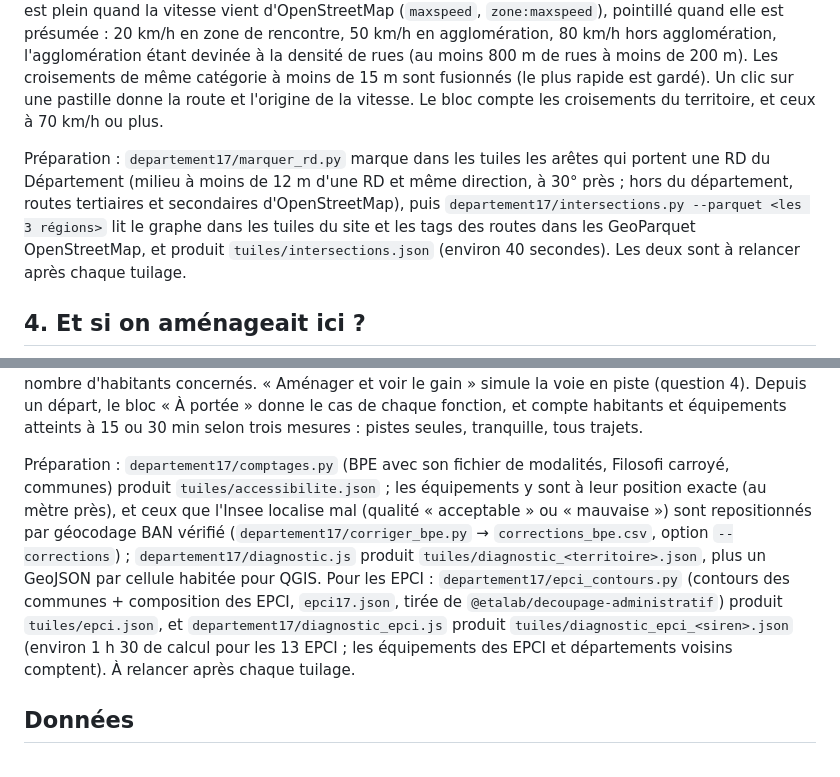
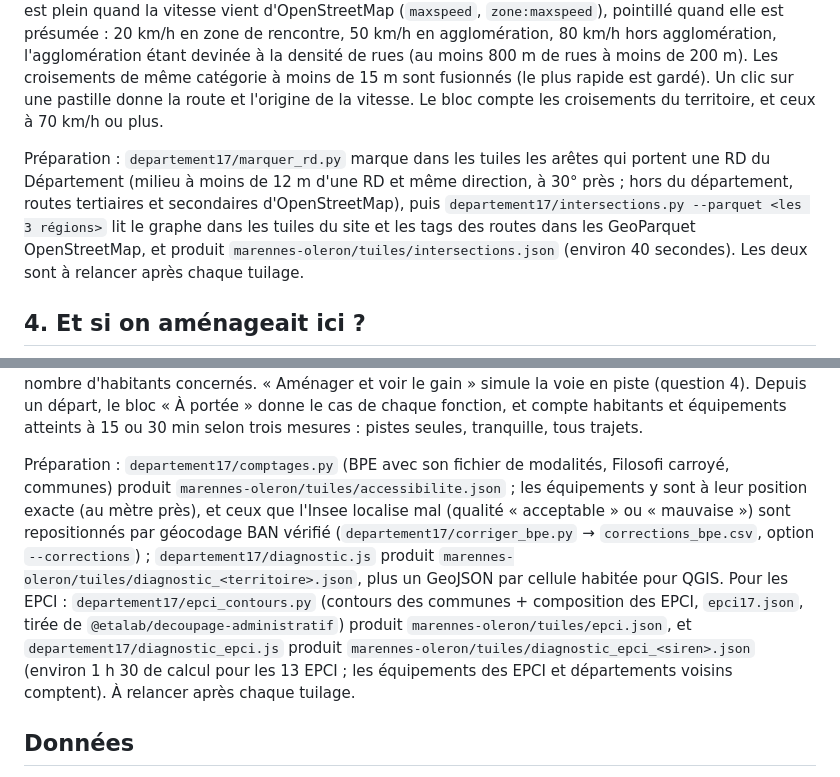
Before and after one commit to sit-pmo/portee-velo, a Markdown page: README.md, 2 parts joined by grey strips. Drawn GitHub-style.

```diff
--- a/README.md
+++ b/README.md
@@ -84,7 +84,7 @@ Dans l'onglet Confort, deux boutons (combinables) affichent les points où une p
 
 La couleur donne la limitation de vitesse de la route croisée : 30 km/h ou moins, 50, 70, 80, 90 et plus, gris pour un chemin. Une grande pastille marque une piste ou une voie verte, une petite une bande. Pour une bande, la chaussée qui la porte n'est pas comptée, seules les voies qui la coupent le sont. Une piste qui longe une route sans en suivre exactement le tracé (piste des collectivités dessinée à côté d'un chemin OSM) la recoupe en zigzag : ces faux croisements sont écartés (route qui part à moins de 40° de la piste, ou qui reste à moins de 12 m de son tracé), sauf si la piste passe d'un côté à l'autre de la route (à plus de 8 m de chaque côté, 80 m avant et après) : elle la longe puis la traverse en biais. Le contour est plein quand la vitesse vient d'OpenStreetMap (`maxspeed`, `zone:maxspeed`), pointillé quand elle est présumée : 20 km/h en zone de rencontre, 50 km/h en agglomération, 80 km/h hors agglomération, l'agglomération étant devinée à la densité de rues (au moins 800 m de rues à moins de 200 m). Les croisements de même catégorie à moins de 15 m sont fusionnés (le plus rapide est gardé). Un clic sur une pastille donne la route et l'origine de la vitesse. Le bloc compte les croisements du territoire, et ceux à 70 km/h ou plus.
 
-Préparation : `departement17/marquer_rd.py` marque dans les tuiles les arêtes qui portent une RD du Département (milieu à moins de 12 m d'une RD et même direction, à 30° près ; hors du département, routes tertiaires et secondaires d'OpenStreetMap), puis `departement17/intersections.py --parquet <les 3 régions>` lit le graphe dans les tuiles du site et les tags des routes dans les GeoParquet OpenStreetMap, et produit `tuiles/intersections.json` (environ 40 secondes). Les deux sont à relancer après chaque tuilage.
+Préparation : `departement17/marquer_rd.py` marque dans les tuiles les arêtes qui portent une RD du Département (milieu à moins de 12 m d'une RD et même direction, à 30° près ; hors du département, routes tertiaires et secondaires d'OpenStreetMap), puis `departement17/intersections.py --parquet <les 3 régions>` lit le graphe dans les tuiles du site et les tags des routes dans les GeoParquet OpenStreetMap, et produit `marennes-oleron/tuiles/intersections.json` (environ 40 secondes). Les deux sont à relancer après chaque tuilage.
 
 ## 4. Et si on aménageait ici ?
 
@@ -125,7 +125,7 @@ Pour chaque habitant et chaque fonction, trois cas :
 
 L'onglet Services ouvre « Le territoire de la demi-heure » : sur la carte du département, celui de l'intercommunalité (EPCI) où se trouve le départ D, parmi les 13 de la Charente-Maritime ; en vue territoire (`?territoire=oleron` ou `pmo`), celui de l'île ou des 14 communes. Il donne le constat par fonction et par commune, colore les lieux habités sur la carte selon leur cas, et classe les **maillons à aménager** : les routes exposées des trajets les plus rapides des habitants « route seulement », par nombre d'habitants concernés. « Aménager et voir le gain » simule la voie en piste (question 4). Depuis un départ, le bloc « À portée » donne le cas de chaque fonction, et compte habitants et équipements atteints à 15 ou 30 min selon trois mesures : pistes seules, tranquille, tous trajets.
 
-Préparation : `departement17/comptages.py` (BPE avec son fichier de modalités, Filosofi carroyé, communes) produit `tuiles/accessibilite.json` ; les équipements y sont à leur position exacte (au mètre près), et ceux que l'Insee localise mal (qualité « acceptable » ou « mauvaise ») sont repositionnés par géocodage BAN vérifié (`departement17/corriger_bpe.py` → `corrections_bpe.csv`, option `--corrections`) ; `departement17/diagnostic.js` produit `tuiles/diagnostic_<territoire>.json`, plus un GeoJSON par cellule habitée pour QGIS. Pour les EPCI : `departement17/epci_contours.py` (contours des communes + composition des EPCI, `epci17.json`, tirée de `@etalab/decoupage-administratif`) produit `tuiles/epci.json`, et `departement17/diagnostic_epci.js` produit `tuiles/diagnostic_epci_<siren>.json` (environ 1 h 30 de calcul pour les 13 EPCI ; les équipements des EPCI et départements voisins comptent). À relancer après chaque tuilage.
+Préparation : `departement17/comptages.py` (BPE avec son fichier de modalités, Filosofi carroyé, communes) produit `marennes-oleron/tuiles/accessibilite.json` ; les équipements y sont à leur position exacte (au mètre près), et ceux que l'Insee localise mal (qualité « acceptable » ou « mauvaise ») sont repositionnés par géocodage BAN vérifié (`departement17/corriger_bpe.py` → `corrections_bpe.csv`, option `--corrections`) ; `departement17/diagnostic.js` produit `marennes-oleron/tuiles/diagnostic_<territoire>.json`, plus un GeoJSON par cellule habitée pour QGIS. Pour les EPCI : `departement17/epci_contours.py` (contours des communes + composition des EPCI, `epci17.json`, tirée de `@etalab/decoupage-administratif`) produit `marennes-oleron/tuiles/epci.json`, et `departement17/diagnostic_epci.js` produit `marennes-oleron/tuiles/diagnostic_epci_<siren>.json` (environ 1 h 30 de calcul pour les 13 EPCI ; les équipements des EPCI et départements voisins comptent). À relancer après chaque tuilage.
 
 ## Données
 
```
Also changed, not shown: other parts of README.md (+8 -6 lines).
